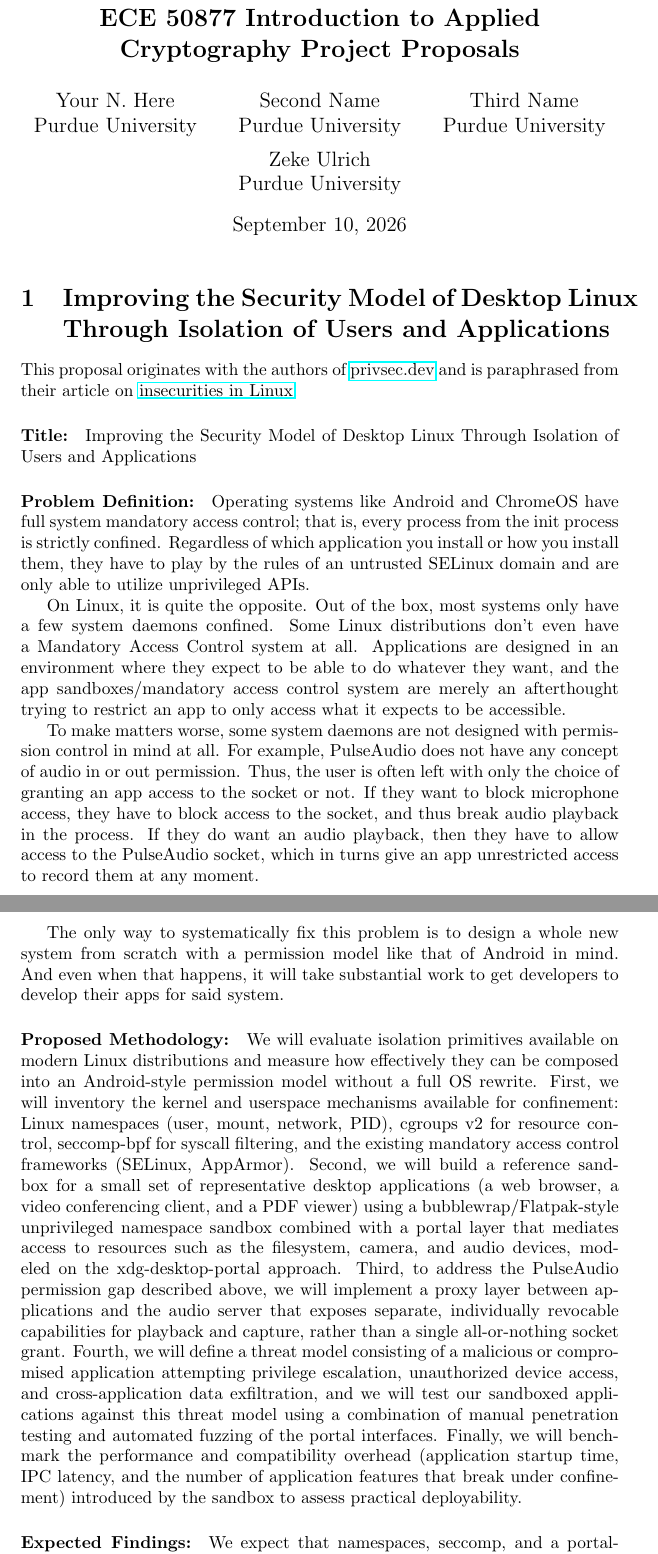
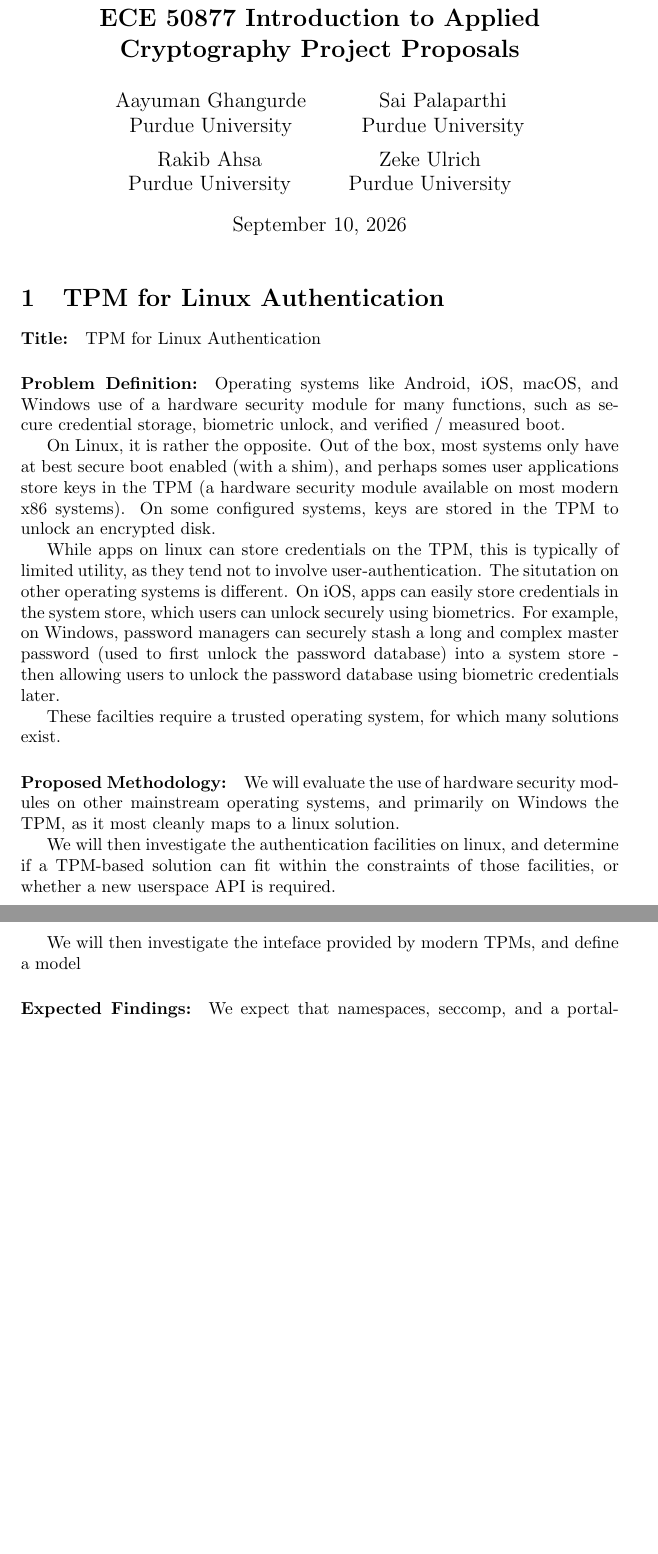
Before and after one commit to zkeulr/ECE50877, a LaTeX document (proposal/proposal.tex): two parts of pages 1 and 2 of 3 before the commit and two parts of pages 1 and 2 of 2 after it, joined at a grey line, cut so that both start at the same text, the shorter picture padded with empty space. Compiled offline with pdfLaTeX.

Commit message:
start new proposal, update license

```diff
--- a/proposal/proposal.tex
+++ b/proposal/proposal.tex
@@ -6,13 +6,13 @@
 Cryptography Project Proposals}
 
 \author{
-    {\rm Your N.\ Here}\\
+    {\rm Aayuman Ghangurde}\\
     Purdue University
     \and
-    {\rm Second Name}\\
+    {\rm Sai Palaparthi}\\
     Purdue University
     \and
-    {\rm Third Name}\\
+    {\rm Rakib Ahsa}\\
     Purdue University
     \and
     {\rm Zeke Ulrich}\\
@@ -23,78 +23,51 @@ Cryptography Project Proposals}
 
 \maketitle
 
-\section{Improving the Security Model of Desktop Linux
-Through Isolation of Users and Applications}
+\section{TPM for Linux Authentication}
 
-This proposal originates with the authors of
-\href{https://privsec.dev/}{privsec.dev} and is
-paraphrased from their article on
-\href{https://privsec.dev/posts/linux/linux-insecurities/}{insecurities in Linux}.
+% This proposal originates with the authors of
+% \href{https://privsec.dev/}{privsec.dev} and is
+% paraphrased from their article on
+% \href{https://privsec.dev/posts/linux/linux-insecurities/}{insecurities in Linux}.
 
-\paragraph{Title:} Improving the Security Model of Desktop Linux
-Through Isolation of Users and Applications
+\paragraph{Title:} TPM for Linux Authentication
 
-\paragraph{Problem Definition:} Operating systems like Android and
-ChromeOS have full system mandatory access control; that is, every
-process from the init process is strictly confined. Regardless of
-which application you install or how you install them, they have to
-play by the rules of an untrusted SELinux domain and are only able
-to utilize unprivileged APIs.
+\paragraph{Problem Definition:} Operating systems like Android, iOS, macOS, and Windows
+use of a hardware security module for many functions, such as secure credential storage,
+biometric unlock, and verified / measured boot.
 
-On Linux, it is quite the opposite. Out of the box, most
-systems only have a few system daemons confined. Some Linux
-distributions don't even have a Mandatory Access Control system
-at all. Applications are designed in an environment where they
-expect to be able to do whatever they want, and the app
-sandboxes/mandatory access control system are merely an
-afterthought trying to restrict an app to only access what it
-expects to be accessible.
+On Linux, it is rather the opposite. Out of the box, most
+systems only have at best secure boot enabled (with a shim),
+and perhaps somes user applications store keys in the TPM (a
+hardware security module available on most modern x86 systems). On some
+configured systems, keys are stored in the TPM to unlock an encrypted disk.
 
-To make matters worse, some system daemons are not designed
-with permission control in mind at all. For example,
-PulseAudio does not have any concept of audio in or out
-permission. Thus, the user is often left with only the choice
-of granting an app access to the socket or not. If they want
-to block microphone access, they have to block access to the
-socket, and thus break audio playback in the process. If they
-do want an audio playback, then they have to allow access to the
-PulseAudio socket, which in turns give an app unrestricted access
-to record them at any moment.
+While apps on linux can store credentials on the TPM, this is typically
+of limited utility, as they tend not to involve user-authentication.
+The situtation on other operating systems is different. On iOS, apps can
+easily store credentials in the system store, which users can unlock securely
+using biometrics. For example, on Windows, password managers can securely stash
+a long and complex master password (used to first unlock the password database)
+into a system store - then allowing users to unlock the password database using
+biometric credentials later.
 
-The only way to systematically fix this problem is to design a
-whole new system from scratch with a permission model like that of
-Android in mind. And even when that happens, it will take
-substantial work to get developers to develop their apps for said
-system.
 
-\paragraph{Proposed Methodology:} We will evaluate isolation
-primitives available on modern Linux distributions and measure how
-effectively they can be composed into an Android-style permission
-model without a full OS rewrite. First, we will inventory the
-kernel and userspace mechanisms available for confinement: Linux
-namespaces (user, mount, network, PID), cgroups v2 for resource
-control, seccomp-bpf for syscall filtering, and the existing
-mandatory access control frameworks (SELinux, AppArmor). Second, we
-will build a reference sandbox for a small set of representative
-desktop applications (a web browser, a video conferencing client,
-and a PDF viewer) using a bubblewrap/Flatpak-style unprivileged
-namespace sandbox combined with a portal layer that mediates access
-to resources such as the filesystem, camera, and audio devices,
-modeled on the xdg-desktop-portal approach. Third, to address the
-PulseAudio permission gap described above, we will implement a
-proxy layer between applications and the audio server that exposes
-separate, individually revocable capabilities for playback and
-capture, rather than a single all-or-nothing socket grant. Fourth,
-we will define a threat model consisting of a malicious or
-compromised application attempting privilege escalation, unauthorized
-device access, and cross-application data exfiltration, and we will
-test our sandboxed applications against this threat model using a
-combination of manual penetration testing and automated fuzzing of
-the portal interfaces. Finally, we will benchmark the performance
-and compatibility overhead (application startup time, IPC latency,
-and the number of application features that break under
-confinement) introduced by the sandbox to assess practical
-deployability.
+These facilties require a trusted operating system, for which many solutions exist.
+
+
+
+\paragraph{Proposed Methodology:} We will evaluate the use of hardware
+security modules on other mainstream operating systems, and primarily
+on Windows the TPM, as it most cleanly maps to a linux solution.
+
+We will then investigate the authentication facilities on linux, and determine
+if a TPM-based solution can fit within the constraints of those facilities, or
+whether a new userspace API is required.
+
+We will then investigate the inteface provided by modern TPMs, and define a
+model
+
+
 
 \paragraph{Expected Findings:} We expect that namespaces, seccomp,
 and a portal-mediated permission layer can approximate a meaningful
```
Also changed, not shown: 1 other file.
